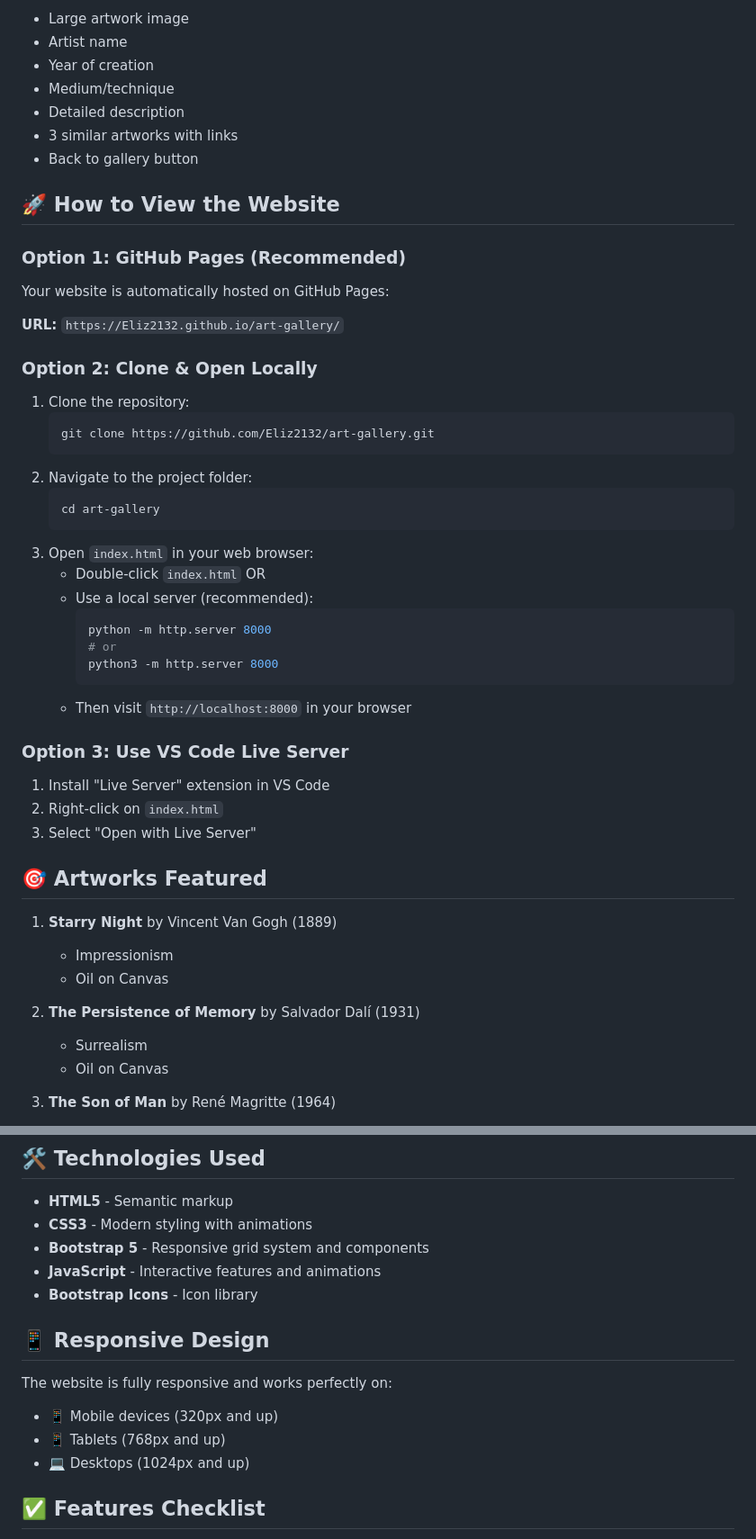
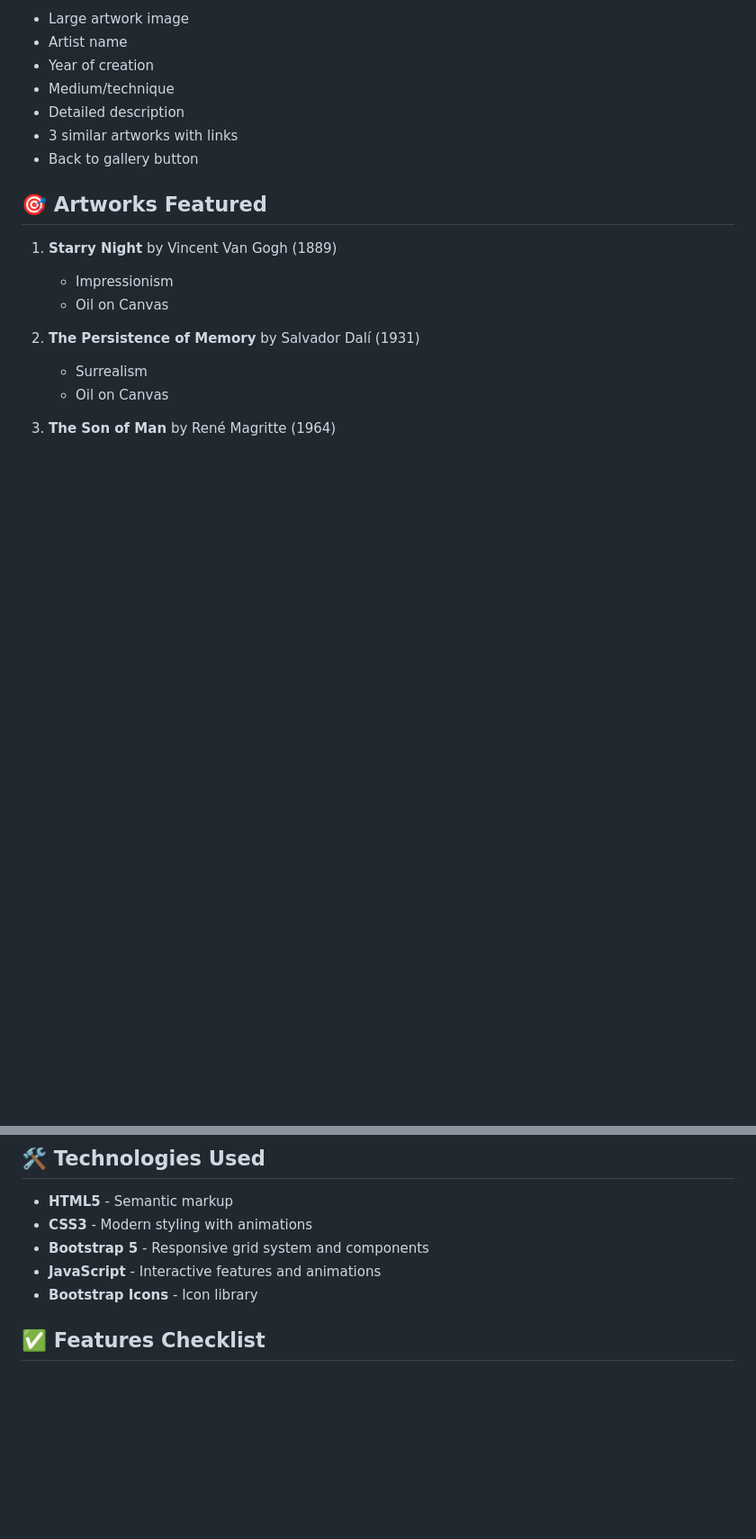
Before and after one commit to Eliz2132/art-gallery, a Markdown page: README.md, 2 parts joined by grey strips. Shown at 90% size. Drawn GitHub-style; blank space fills up the shorter version.

Commit message:
Update README by removing viewing and license sections
Removed sections on how to view the website, responsive design details, and license information from the README.

````diff
--- a/README.md
+++ b/README.md
@@ -94,38 +94,6 @@ Each page includes:
 - Detailed description
 - 3 similar artworks with links
 - Back to gallery button
-
-## 🚀 How to View the Website
-
-### Option 1: GitHub Pages (Recommended)
-Your website is automatically hosted on GitHub Pages:
-
-**URL:** `https://Eliz2132.github.io/art-gallery/`
-
-### Option 2: Clone & Open Locally
-1. Clone the repository:
-   ```bash
-   git clone https://github.com/Eliz2132/art-gallery.git
-   ```
-2. Navigate to the project folder:
-   ```bash
-   cd art-gallery
-   ```
-3. Open `index.html` in your web browser:
-   - Double-click `index.html` OR
-   - Use a local server (recommended):
-     ```bash
-     python -m http.server 8000
-     # or
-     python3 -m http.server 8000
-     ```
-   - Then visit `http://localhost:8000` in your browser
-
-### Option 3: Use VS Code Live Server
-1. Install "Live Server" extension in VS Code
-2. Right-click on `index.html`
-3. Select "Open with Live Server"
-
 ## 🎯 Artworks Featured
 
 1. **Starry Night** by Vincent Van Gogh (1889)
@@ -155,13 +123,6 @@ Your website is automatically hosted on GitHub Pages:
 - **Bootstrap 5** - Responsive grid system and components
 - **JavaScript** - Interactive features and animations
 - **Bootstrap Icons** - Icon library
-
-## 📱 Responsive Design
-
-The website is fully responsive and works perfectly on:
-- 📱 Mobile devices (320px and up)
-- 📱 Tablets (768px and up)
-- 💻 Desktops (1024px and up)
 
 ## ✅ Features Checklist
 
````
Also changed, not shown: other parts of README.md (+0 -5 lines).
